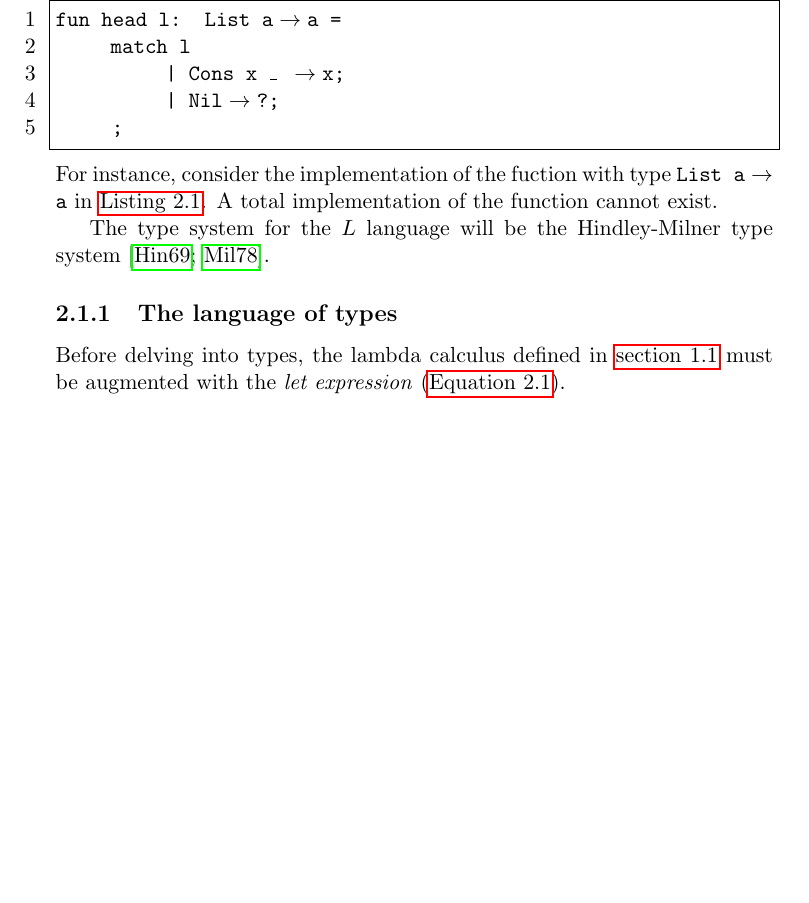
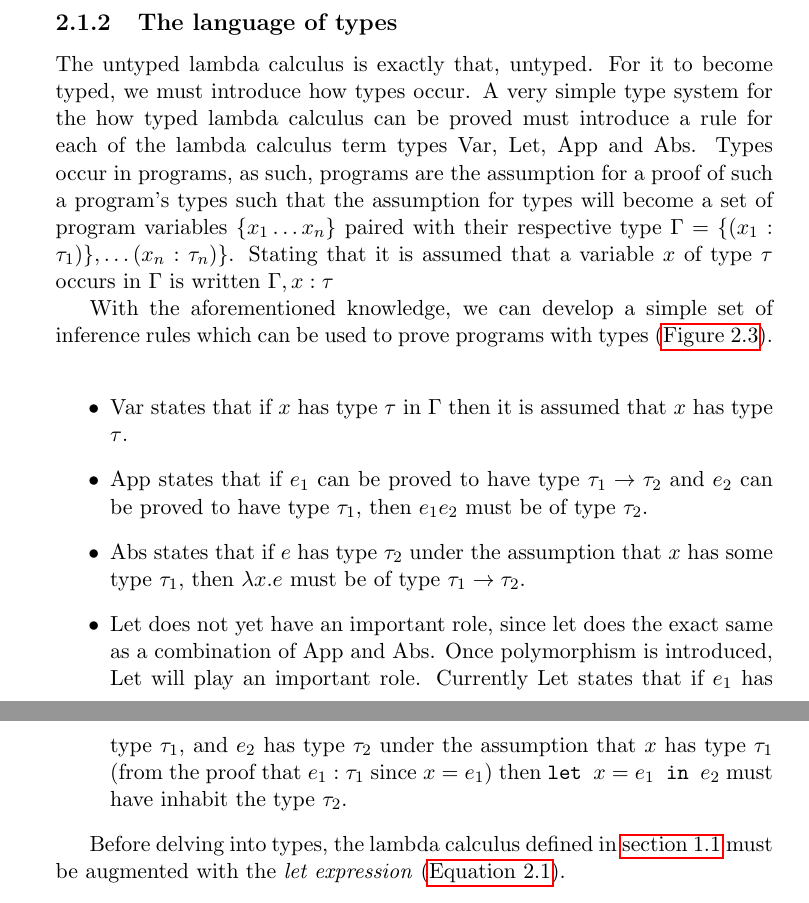
Before and after one commit to ValdemarGr/masters, a LaTeX thesis (thesis/main.tex, which reads thesis/validation/typing.tex): part of page 15 of 72 before the commit and two parts of pages 16 and 17 of 74 after it, the two joined at a grey line, cut at the place of the change, the shorter picture padded with empty space. The pictures show the PDF file thesis/main.pdf that the author committed with the source.

Commit message:
reformat typing

```diff
--- a/thesis/validation/typing.tex
+++ b/thesis/validation/typing.tex
@@ -4,13 +4,3 @@
 \section{Types and validation}
 \label{sec:types}
 The spell checking equivalent for computer programs could be type checking; a subproblem of validating a programmer's intuition of a program's intent.
-Types also have other properties than simply validating they can in fact be related to theorems to which an implementation is the proof~\cite{howard1980formulae}.
-\begin{lstlisting}[language=ML,caption={Head implementation},label={lst:headimpl},mathescape=true]
-$\texttt{fun head l: List a} \rightarrow \texttt{a =}$
-    $\texttt{match l}$
-        $\texttt{| Cons x \_ } \rightarrow \texttt{x;}$
-        $\texttt{| Nil} \rightarrow \texttt{?;}$
-    ;
-\end{lstlisting}
-For instance, consider the implementation of the fuction with type $\texttt{List a} \rightarrow \texttt{a}$ in \autoref{lst:headimpl}.
-A total implementation of the function cannot exist.
@@ -16,0 +12,4 @@ A total implementation of the function cannot exist.
+\begin{figure}
+  \begin{mdframed}
+  \begin{prooftree}
+    \AxiomC{\texttt{a $\rightarrow$ b}}
@@ -17,4 +31,30 @@ A total implementation of the function cannot exist.
+  \end{mdframed}
+  \caption{}
+  \label{fig:not:notdead}
+\end{figure}
+Furthermore, hypotheses are written $\Gamma \vdash p$ which states that under the assumption of $\Gamma$ then $p$.
 
-The type system for the $L$ language will be the Hindley-Milner type system~\cite{hindley1969principal,milner1978theory}.
+%\begin{lstlisting}[language=ML,caption={Head implementation},label={lst:headimpl},mathescape=true]
+%$\texttt{fun head l: List a} \rightarrow \texttt{a =}$
+    %$\texttt{match l}$
+        %$\texttt{| Cons x \_ } \rightarrow \texttt{x;}$
+        %$\texttt{| Nil} \rightarrow \texttt{?;}$
+    %;
+%\end{lstlisting}
+%For instance, consider the implementation of the fuction with type $\texttt{List a} \rightarrow \texttt{a}$ in \autoref{lst:headimpl}.
+%A total implementation of the function cannot exist.
+
+%The type system for the $L$ language will be the Hindley-Milner type system~\cite{hindley1969principal,milner1978theory}.
 
 \subsection{The language of types}
+The untyped lambda calculus is exactly that, untyped.
+For it to become typed, we must introduce how types occur.
+A very simple type system for the how typed lambda calculus can be proved must introduce a rule for each of the lambda calculus term types Var, Let, App and Abs.
+Types occur in programs, as such, programs are the assumption for a proof of such a program's types such that the assumption for types will become a set of program variables $\{x_1 \dots x_n\}$ paired with their respective type $\Gamma = \{(x_1 : \tau_1)\}, \dots (x_n : \tau_n)\}$.
+Stating that it is assumed that a variable $x$ of type $\tau$ occurs in $\Gamma$ is written $\Gamma, x: \tau$
+
+With the aforementioned knowledge, we can develop a simple set of inference rules which can be used to prove programs with types (\autoref{fig:simpletyped}).
+\begin{figure}
+  \begin{mdframed}
+    \begin{subfigure}[b]{0.33\textwidth}
+		\begin{prooftree}
@@ -21,3 +82,19 @@ The type system for the $L$ language will be the Hindley-Milner type system~\cit
+			\AxiomC{$\Gamma ,x : \tau_1 \vdash e_2 : \tau_2$}
+			\BinaryInfC{$\Gamma \vdash \texttt{let } x = e_1 \texttt{ in } e_2 : \tau_2$}
+		\end{prooftree}
+  \end{mdframed}
+  \caption{A simple set of rules for the simply typed lambda calculus}
+  \label{fig:simpletyped}
+\end{figure}
+\begin{itemize}
+  \item Var states that if $x$ has type $\tau$ in $\Gamma$ then it is assumed that $x$ has type $\tau$.
+  \item App states that if $e_1$ can be proved to have type $\tau_1 \rightarrow \tau_2$ and $e_2$ can be proved to have type $\tau_1$, then $e_1 e_2$ must be of type $\tau_2$.
+  \item Abs states that if $e$ has type $\tau_2$ under the assumption that $x$ has some type $\tau_1$, then $\lambda x.e$ must be of type $\tau_1 \rightarrow \tau_2$.
+  \item Let does not yet have an important role, since let does the exact same as a combination of App and Abs.
+    Once polymorphism is introduced, Let will play an important role.
+    Currently Let states that if $e_1$ has type $\tau_1$, and $e_2$ has type $\tau_2$ under the assumption that $x$ has type $\tau_1$ (from the proof that $e_1: \tau_1$ since $x = e_1$) then \texttt{let $x = e_1$ in $e_2$} must have inhabit the type $\tau_2$.
+\end{itemize}
+
 Before delving into types, the lambda calculus defined in \autoref{sec:lc} must be augmented with the \textit{let expression} (\autoref{eq:letb}).
 \begin{align}
 	\texttt{let } x = Y \texttt{ in } E
```
Also changed, not shown: thesis/main.pdf, thesis/validation/typing.tex (41 more changed lines).
